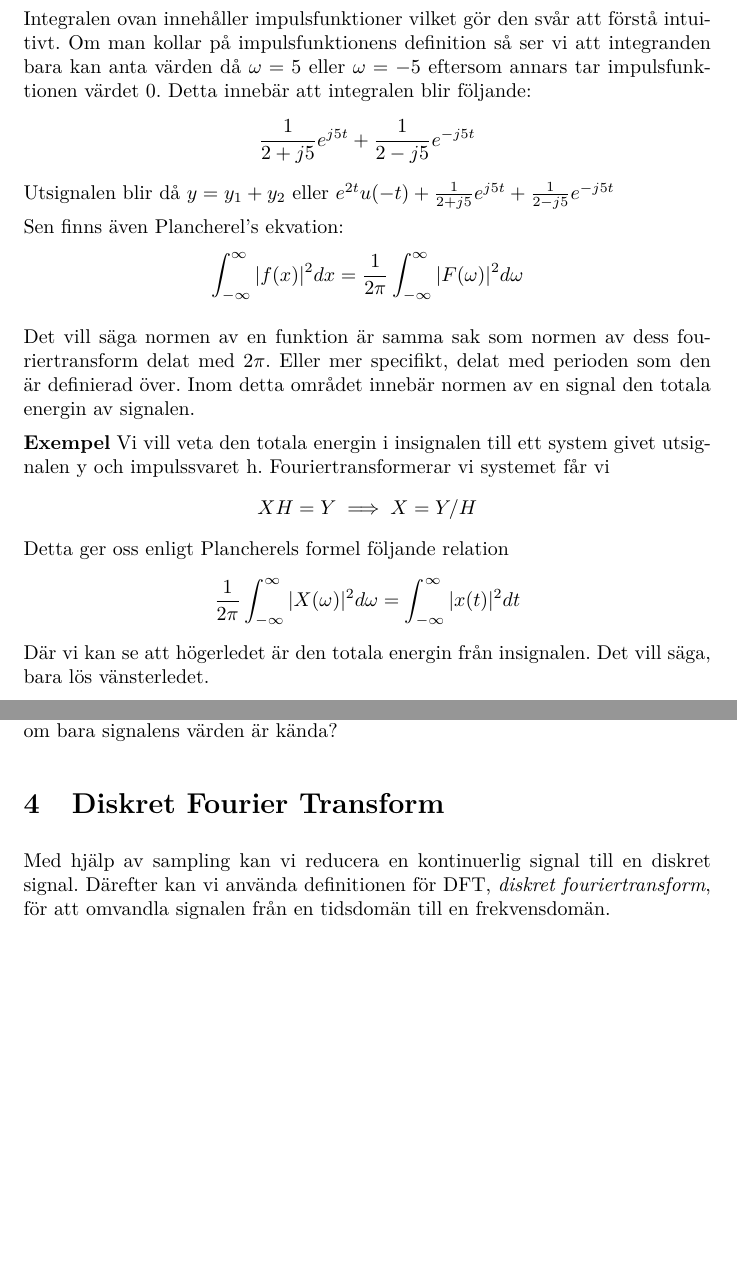
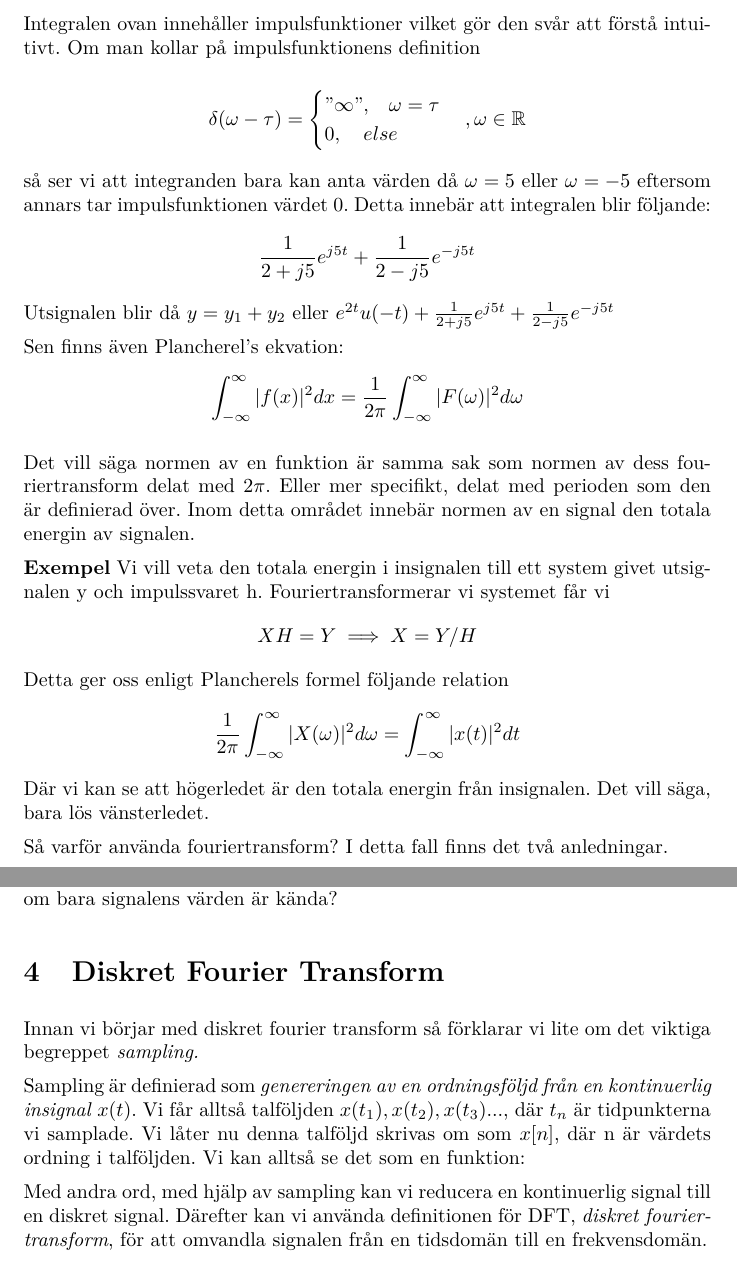
Before and after one commit to DSLsofMath/BScProj2016, a LaTeX document (Tutorial/Text/Avsnitt3.tex): two parts of pages 5 and 6 of 6 before the commit and two parts of pages 5 and 6 of 7 after it, joined at a grey line, cut so that both start at the same text, the shorter picture padded with empty space. Compiled offline with pdfLaTeX.

Commit message:
Små ändringar till avsnitt 3

```diff
--- a/Tutorial/Text/Avsnitt3.tex
+++ b/Tutorial/Text/Avsnitt3.tex
@@ -133,10 +134,20 @@ Vilket innebär att vi har löst problemet om vi återtransformerar vänsterlede
 Nu återstår bara $X_2 H$
 \[y_2=\mathcal{F}^{-1}(X_2 H) = \int_{-\infty}^{\infty} \pi(\delta(\omega - 5) + \delta(\omega + 5)) \cdot \frac{1}{2+j \omega} e^{j \omega t} d\omega \]
 %TODO: Det vore bra att vara mer tydlig här: vad innebär "knasig" och vilken definition hänvisas till?
-Integralen ovan innehåller impulsfunktioner vilket gör den svår att förstå intuitivt. Om man kollar på impulsfunktionens definition så ser vi att integranden bara kan anta värden då $\omega=5$ eller $\omega =-5$ eftersom annars tar impulsfunktionen värdet 0. Detta innebär att integralen blir följande:
-$$\frac{1}{2+j 5} e^{j 5 t} + \frac{1}{2-j 5} e^{-j 5 t}$$ %Som förmodligen kan skrivas om till andra trigonometriska funktioner. Ska jag göra det?
+Integralen ovan innehåller impulsfunktioner vilket gör den svår att förstå intuitivt. Om man kollar på impulsfunktionens definition
+
+\[
+\delta(\omega - \tau)=
+\begin{cases}
+"\infty",\quad \omega = \tau \\
+0, \quad else
+\end{cases}, \omega \in \mathbb{R}
+\]
+
+så ser vi att integranden bara kan anta värden då $\omega=5$ eller $\omega =-5$ eftersom annars tar impulsfunktionen värdet 0. Detta innebär att integralen blir följande:
+\[\frac{1}{2+j 5} e^{j 5 t} + \frac{1}{2-j 5} e^{-j 5 t}\] %Som förmodligen kan skrivas om till andra trigonometriska funktioner. Ska jag göra det?
 Utsignalen blir då $y=y_1 + y_2$ eller $e^{2 t} u(-t) + \frac{1}{2+j 5} e^{j 5 t} + \frac{1}{2-j 5} e^{-j 5 t}$
-%---------------------------------Slut på exempel---------------------
+%---------------------------------Slut på exempel-----------------------
 
 Sen finns även Plancherel's ekvation: %Parsevals
 %$$ 2 \pi <f,f> = <F,F> $$
@@ -153,7 +164,10 @@ Detta ger oss enligt Plancherels formel följande relation
 Där vi kan se att högerledet är den totala energin från insignalen.
 Det vill säga, bara lös vänsterledet.
 
-Så varför använda fouriertransform? Det kan vara svårt att bryta upp en faltning! (Det vill säga vi vill bryta upp $x*h=y$ så att x blir ensam.)
+Så varför använda fouriertransform? I detta fall finns det två anledningar. %Kanske mer?
+
+Det kan vara svårt att bryta upp en faltning! (Det vill säga vi vill bryta upp $x*h=y$ så att x blir ensam.)
+
 Så varför använda Plancherels sats? Mycket lättare att slippa återtransformera och sedan beräkna normen. (Det vill säga högerledet...)
 %Vad finns kvar att göra, komma på en utsignal och impulssvar som gör följande integral enkel $\int_{-\infty}^{\infty} |(Y/H)(\omega)|^2 d \omega$
 %Såvida det här inte räcker.
@@ -172,7 +186,19 @@ Allt detta är under antagandet att signalens funktion är känd. Vad händer d
 %TODO: Ja - sampling är en central operation (och också linjär, tar funktioner till funktioner, etc.)
 %Från det jag hittar så är sampling att reducera en kontinuerlig signal till diskret...
 %Detta kan göras genom att ta värden i jämna interval från en signal.
-Med hjälp av sampling kan vi reducera en kontinuerlig signal till en diskret signal. Därefter kan vi använda definitionen för DFT, \emph{diskret fouriertransform}, för att omvandla signalen från en tidsdomän till en frekvensdomän.
+
+Innan vi börjar med diskret fourier transform så förklarar vi lite om det viktiga begreppet \emph{sampling.}
+%Om detta är inte tillräckligt kan jag ta med samplingteoremet och förklara det.
+%Jag kan också skapa en bild likt den i wikipedia om ni tycker att det behövs.
+
+Sampling är definierad som \emph{genereringen av en ordningsföljd från en kontinuerlig insignal $x(t)$}. Vi får alltså talföljden $x(t_1), x(t_2), x(t_3)... $, där $t_n$ är tidpunkterna vi samplade. Vi låter nu denna talföljd skrivas om som $x[n]$, där n är värdets ordning i talföljden. Vi kan alltså se det som en funktion:
+
+%-Visa upp det kodmässigt på något sätt?
+%\begin{minted}[haskell]
+
+%\end{minted}
+
+Med andra ord, med hjälp av sampling kan vi reducera en kontinuerlig signal till en diskret signal. Därefter kan vi använda definitionen för DFT, \emph{diskret fouriertransform}, för att omvandla signalen från en tidsdomän till en frekvensdomän.
 \[X[k] = \frac{1}{N} \sum_{n=0}^{N-1} x[n] e^{-2 \pi j n k/N}\]
 Det vill säga, om man vill studera diskreta värden från en signal i dess frekvensdomän, då applicerar man DFT! Och precis som i det kontinuerliga fallet så finns det en invers DFT för att återomvandla signalen.
 \[x[n] = \sum_{k=0}^{N-1} X[k] e^{2 \pi j n k/N} \] %Betas
```
Also changed, not shown: Tutorial/Text/Avsnitt3.tex (9 more changed lines).
